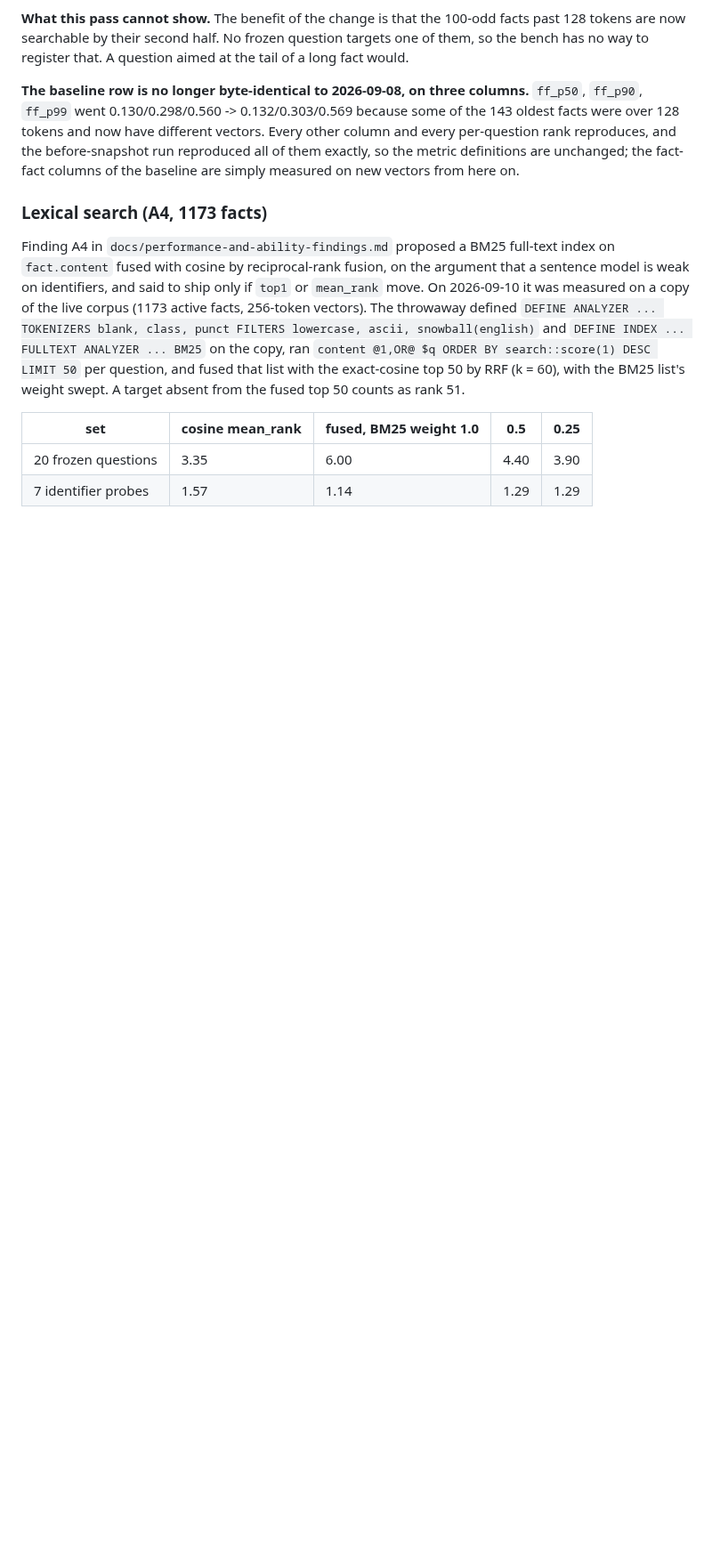
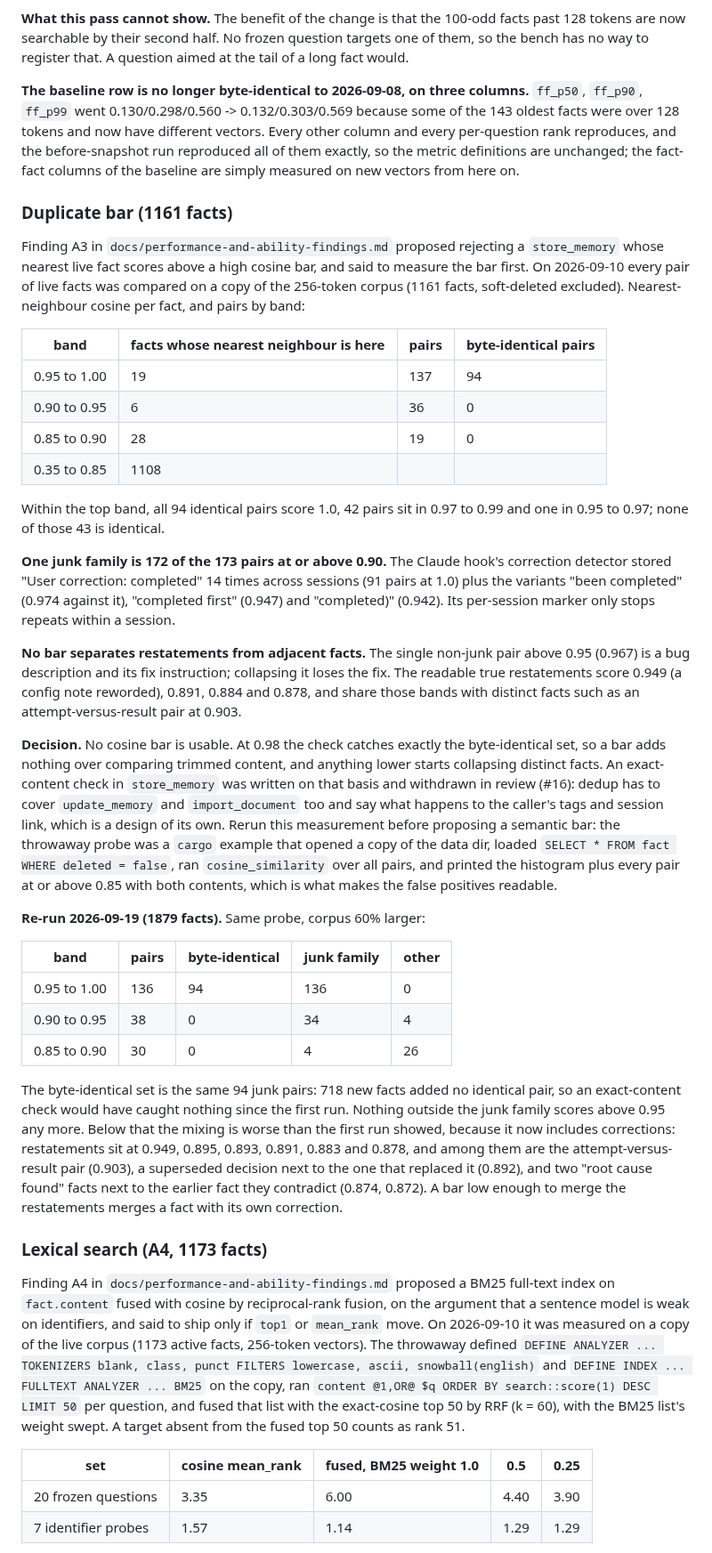
Before and after one commit to cebarks/alexandria, a Markdown page: docs/minilm-test-data.md, the part around one of its changes. Shown at 89% size. GitHub-like rendering; blank space fills up the shorter version.

```diff
--- a/docs/minilm-test-data.md
+++ b/docs/minilm-test-data.md
@@ -448,6 +448,59 @@ per-question rank reproduces, and the before-snapshot run reproduced all of them
 the metric definitions are unchanged; the fact-fact columns of the baseline are simply
 measured on new vectors from here on.
 
+### Duplicate bar (1161 facts)
+
+Finding A3 in `docs/performance-and-ability-findings.md` proposed rejecting a `store_memory`
+whose nearest live fact scores above a high cosine bar, and said to measure the bar first. On
+2026-09-10 every pair of live facts was compared on a copy of the 256-token corpus (1161 facts,
+soft-deleted excluded). Nearest-neighbour cosine per fact, and pairs by band:
+
+| band | facts whose nearest neighbour is here | pairs | byte-identical pairs |
+|---|---|---|---|
+| 0.95 to 1.00 | 19 | 137 | 94 |
+| 0.90 to 0.95 | 6 | 36 | 0 |
+| 0.85 to 0.90 | 28 | 19 | 0 |
+| 0.35 to 0.85 | 1108 | | |
+
+Within the top band, all 94 identical pairs score 1.0, 42 pairs sit in 0.97 to 0.99 and one in
+0.95 to 0.97; none of those 43 is identical.
+
+**One junk family is 172 of the 173 pairs at or above 0.90.** The Claude hook's correction
+detector stored "User correction: completed" 14 times across sessions (91 pairs at 1.0) plus the
+variants "been completed" (0.974 against it), "completed first" (0.947) and "completed)" (0.942).
+Its per-session marker only stops repeats within a session.
+
+**No bar separates restatements from adjacent facts.** The single non-junk pair above 0.95
+(0.967) is a bug description and its fix instruction; collapsing it loses the fix. The readable
+true restatements score 0.949 (a config note reworded), 0.891, 0.884 and 0.878, and share those
+bands with distinct facts such as an attempt-versus-result pair at 0.903.
+
+**Decision.** No cosine bar is usable. At 0.98 the check catches exactly the byte-identical set,
+so a bar adds nothing over comparing trimmed content, and anything lower starts collapsing
+distinct facts. An exact-content check in `store_memory` was written on that basis and withdrawn
+in review (#16): dedup has to cover `update_memory` and `import_document` too and say what happens
+to the caller's tags and session link, which is a design of its own. Rerun this measurement
+before proposing a semantic bar: the throwaway probe was a `cargo` example that opened a copy of
+the data dir, loaded `SELECT * FROM fact WHERE deleted = false`, ran `cosine_similarity` over all
+pairs, and printed the histogram plus every pair at or above 0.85 with both contents, which is
+what makes the false positives readable.
+
+**Re-run 2026-09-19 (1879 facts).** Same probe, corpus 60% larger:
+
+| band | pairs | byte-identical | junk family | other |
+|---|---|---|---|---|
+| 0.95 to 1.00 | 136 | 94 | 136 | 0 |
+| 0.90 to 0.95 | 38 | 0 | 34 | 4 |
+| 0.85 to 0.90 | 30 | 0 | 4 | 26 |
+
+The byte-identical set is the same 94 junk pairs: 718 new facts added no identical pair, so an
+exact-content check would have caught nothing since the first run. Nothing outside the junk family
+scores above 0.95 any more. Below that the mixing is worse than the first run showed, because it
+now includes corrections: restatements sit at 0.949, 0.895, 0.893, 0.891, 0.883 and 0.878, and
+among them are the attempt-versus-result pair (0.903), a superseded decision next to the one that
+replaced it (0.892), and two "root cause found" facts next to the earlier fact they contradict
+(0.874, 0.872). A bar low enough to merge the restatements merges a fact with its own correction.
+
 ### Lexical search (A4, 1173 facts)
 
 Finding A4 in `docs/performance-and-ability-findings.md` proposed a BM25 full-text index on
```
Also changed, not shown: other parts of docs/minilm-test-data.md (+16 -1 lines), TODO-misc.md (+13 -15 lines), docs/performance-and-ability-findings.md (+4 -2 lines).
